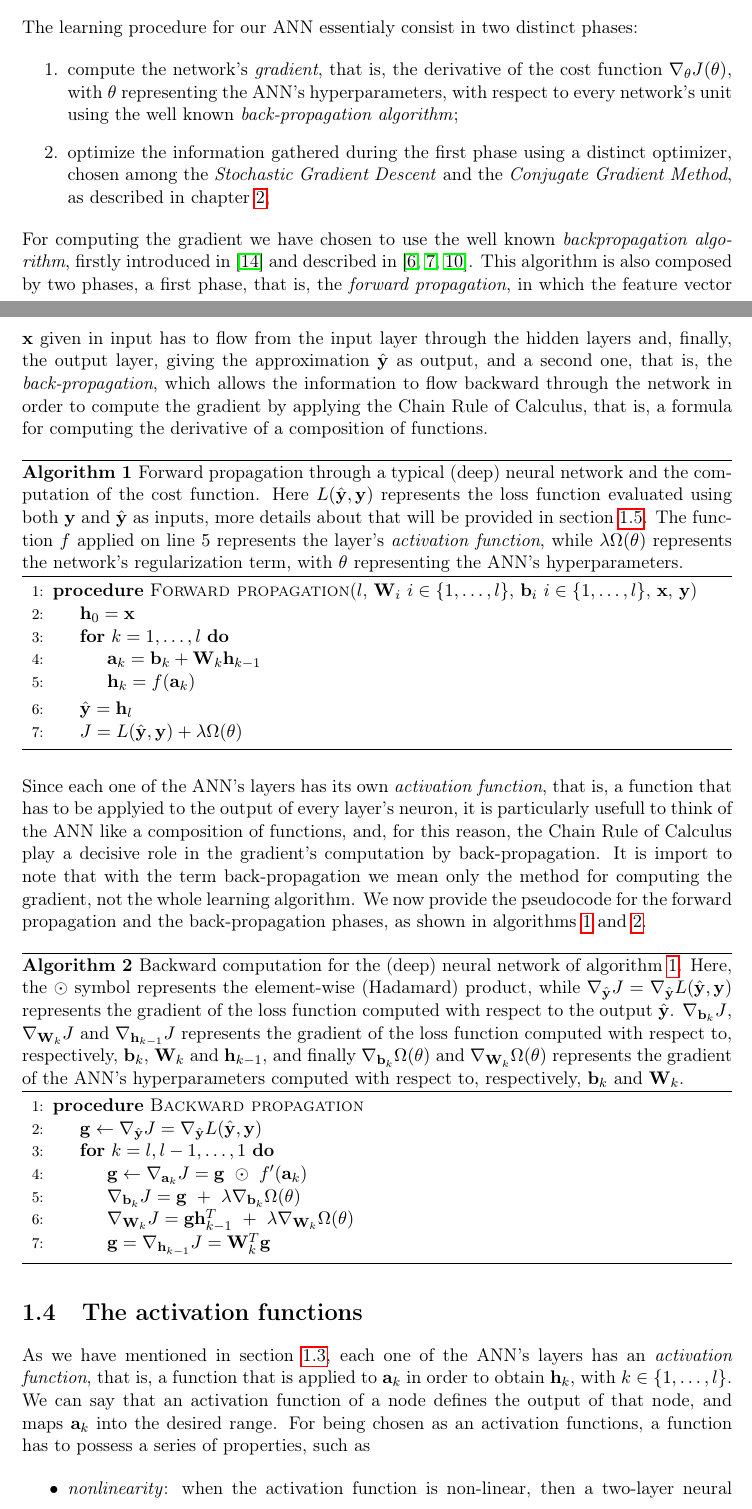
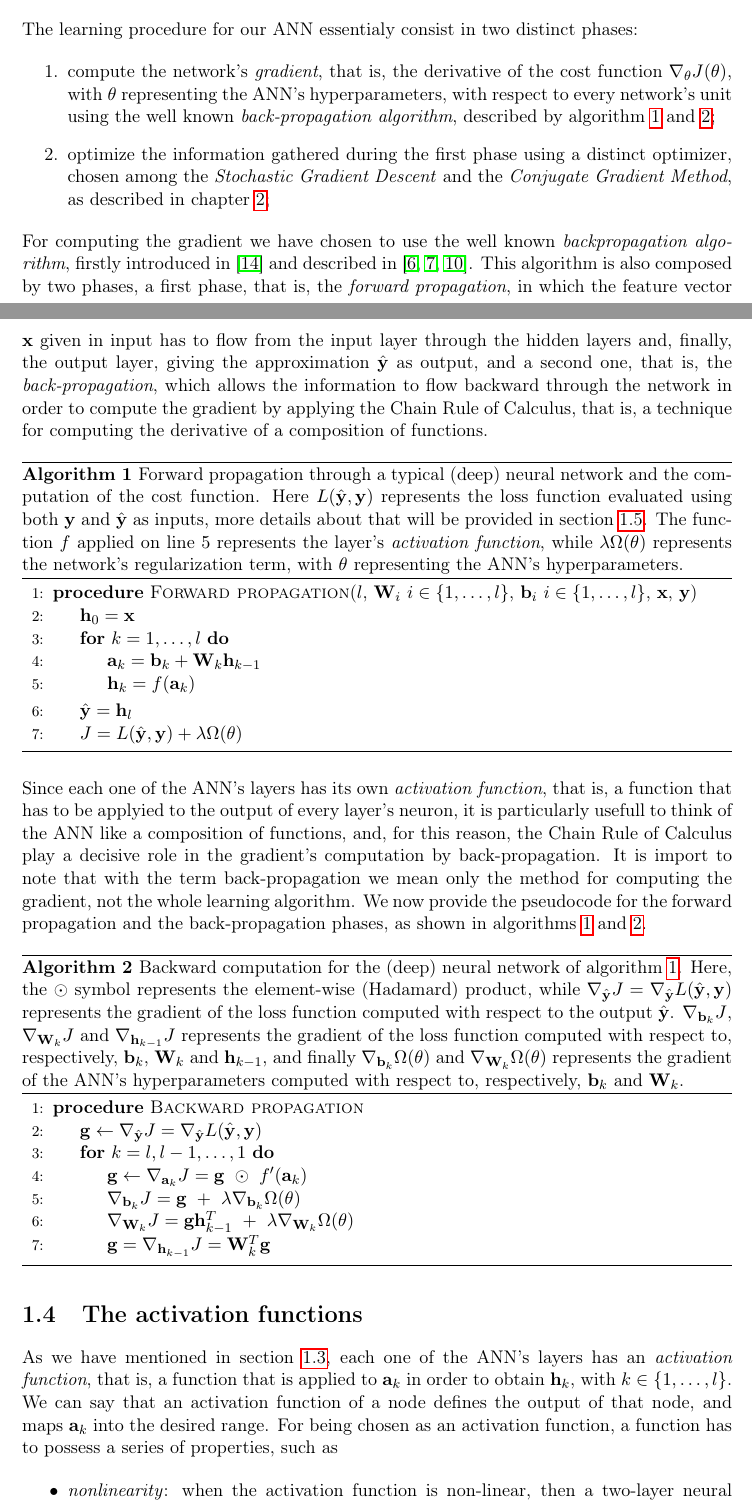
Before and after one commit to germz01/CMLDA, a LaTeX document (report/main.tex, which reads report/chapters/1/1.tex): two parts of pages 4 and 5 of 39, joined at a grey line, cut so that both start at the same text. Compiled offline with pdfLaTeX.

Commit message:
Updated chapter 1

```diff
--- a/report/chapters/1/1.tex
+++ b/report/chapters/1/1.tex
@@ -154,7 +154,8 @@
 		\begin{enumerate}
 			\item compute the network's \textit{gradient}, that is, the derivative of the cost function
 			$\nabla_{\theta} J(\theta)$, with $\theta$ representing the ANN's hyperparameters, with respect to
-			every network's unit using the well known \textit{back-propagation algorithm};
+			every network's unit using the well known \textit{back-propagation algorithm}, described by
+            algorithm \ref{alg:forward_propagation} and \ref{alg:backward_propagation};
 			\item optimize the information gathered during the first phase using a distinct optimizer, chosen
 			among the \textit{Stochastic Gradient Descent} and the \textit{Conjugate Gradient Method}, as
 			described in chapter \ref{cha:optimizers};
@@ -167,7 +168,7 @@
 		feature vector $\mathbf{x}$ given in input has to flow from the input layer through the hidden layers and,
 		finally, the output layer, giving the approximation $\hat{\mathbf{y}}$ as output, and a second one, that
 		is, the \textit{back-propagation}, which allows the information to flow backward through the network in
-		order to compute the gradient by applying the Chain Rule of Calculus, that is, a formula for computing the
+		order to compute the gradient by applying the Chain Rule of Calculus, that is, a technique for computing the
 		derivative of a composition of functions.
 
 		\begin{algorithm}[H]
@@ -237,7 +238,7 @@
 		has an \textit{activation function}, that is, a function that is applied to $\mathbf{a}_{k}$ in order to
 		obtain $\mathbf{h}_k$, with $k \in \{1,\ldots,l\}$. We can say that an activation function of a node
 		defines the output of that node, and maps $\mathbf{a}_{k}$ into the desired range. For being chosen as
-		an activation functions, a function has to possess a series of properties, such as
+		an activation function, a function has to possess a series of properties, such as
 
 		\begin{itemize}
 			\item \textit{nonlinearity}: when the activation function is non-linear, then a two-layer neural
```
Also changed, not shown: report/main.pdf, report/chapters/1/1.tex (34 more changed lines).
